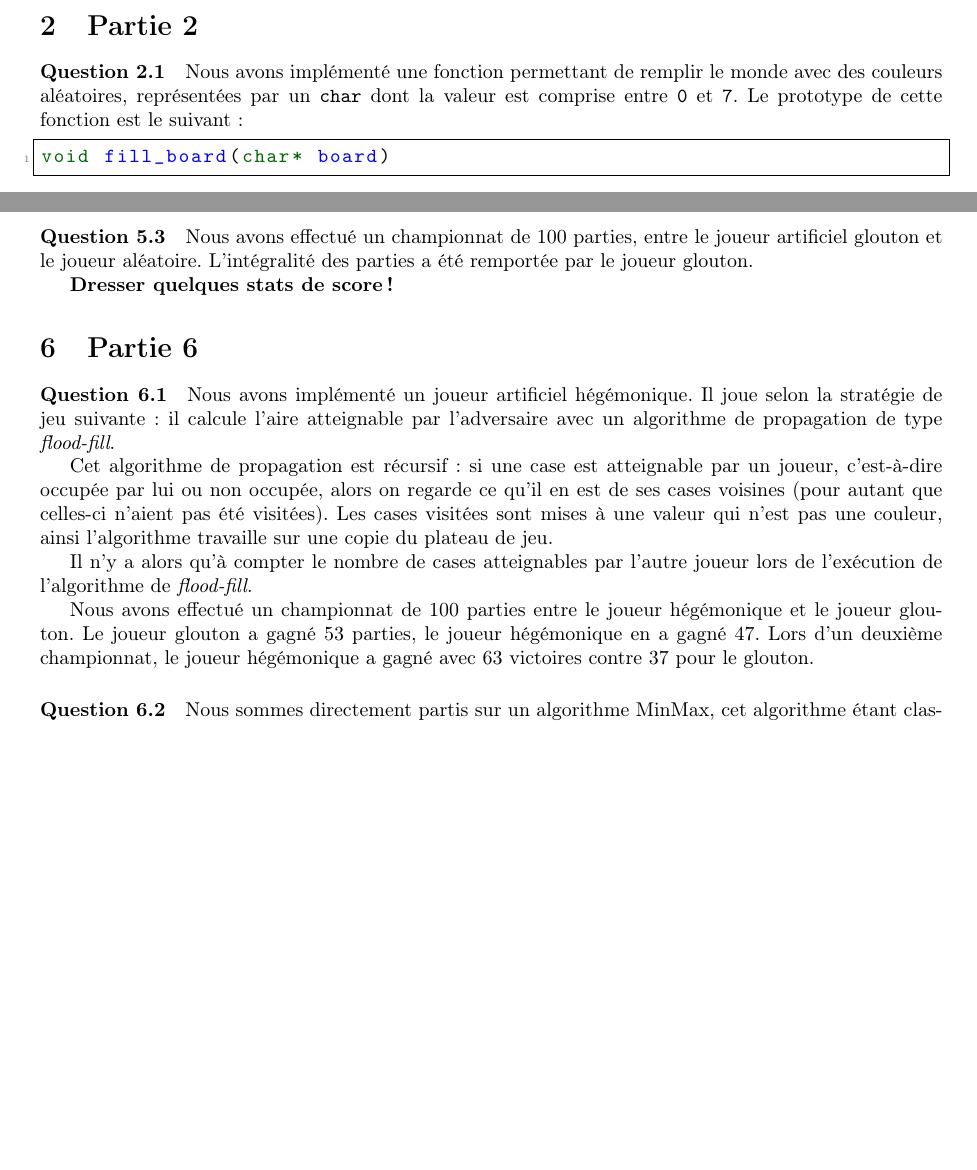
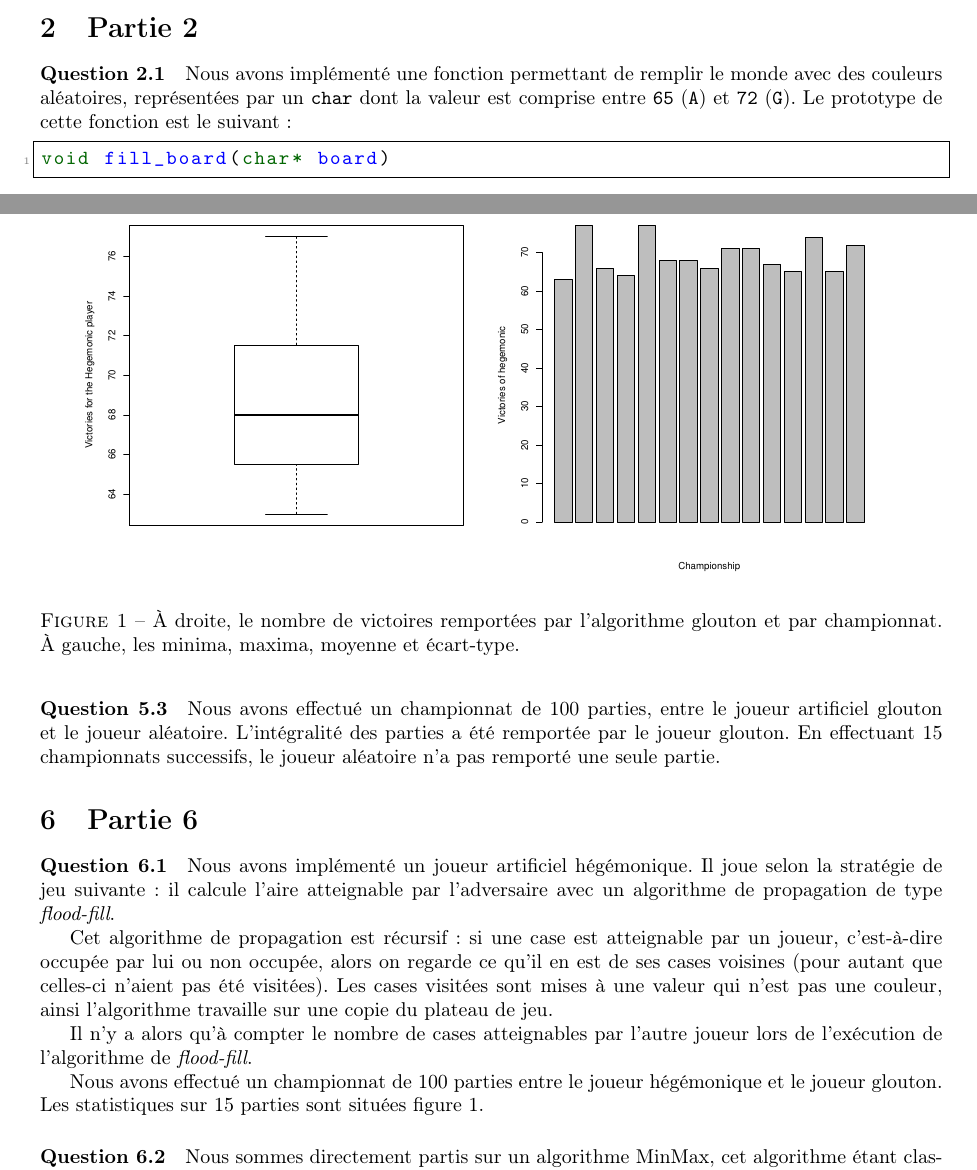
Before and after one commit to Cocodidou/7colors, a LaTeX document (report/bihel_ferry_7colors.tex): two parts of pages 1 and 3 of 3 before the commit and two parts of pages 1 and 3 of 4 after it, joined at a grey line, cut so that both start at the same text, the shorter picture padded with empty space. Compiled offline with pdfLaTeX.

Commit message:
add a bit of stats

```diff
--- a/report/bihel_ferry_7colors.tex
+++ b/report/bihel_ferry_7colors.tex
@@ -6,6 +6,7 @@
 \usepackage{listings}
 \usepackage{xcolor}
 \usepackage{fullpage}
+\usepackage{graphicx}
 
 
 \definecolor{mygreen}{rgb}{0,0.6,0}
@@ -77,7 +78,7 @@
     \paragraph{Question 2.1}
     Nous avons implémenté une fonction permettant de remplir le monde avec
 des couleurs aléatoires, représentées par un \texttt{char} dont la valeur est
-comprise entre \texttt{0} et \texttt{7}.
+comprise entre \texttt{65} (\texttt{A}) et \texttt{72} (\texttt{G}).
 Le prototype de cette fonction est le suivant :
 \begin{lstlisting}
 void fill_board(char* board)
@@ -205,9 +206,8 @@ adversaire et emportera la partie.
     \paragraph{Question 5.3}
     Nous avons effectué un championnat de 100 parties, entre le joueur
 artificiel glouton et le joueur aléatoire. L'intégralité des parties a été
-remportée par le joueur glouton.
-
-\textbf{Dresser quelques stats de score !}
+remportée par le joueur glouton. En effectuant 15 championnats successifs, le
+joueur aléatoire n'a pas remporté une seule partie.
 
     \section{Partie 6}
     % Corentin pour 6.1
@@ -226,10 +226,21 @@ Il n'y a alors qu'à compter le nombre de cases atteignables par l'autre joueur
 lors de l'exécution de l'algorithme de \emph{flood-fill}.
 
 Nous avons effectué un championnat de 100 parties entre le joueur hégémonique
-et le joueur glouton. Le joueur glouton a gagné 53 parties, le joueur
-hégémonique en a gagné 47. Lors d'un deuxième championnat, le joueur
-hégémonique a gagné avec 63 victoires contre 37 pour le glouton.
-    % Simon pour 6.2
+et le joueur glouton. Les statistiques sur 15 parties sont situées figure
+\ref{hegemon_greedy}.
+
+
+\begin{figure}
+\centering
+
+\includegraphics[width=.45\columnwidth]{hegemon_vs_greedy}
+\includegraphics[width=.45\columnwidth]{hegemon_vs_greedy_bar}
+
+\caption{\label{hegemon_greedy} À droite, le nombre de victoires remportées par
+l'algorithme glouton et par championnat. À gauche, les minima, maxima, moyenne
+et écart-type.}
+\end{figure}
+
     \paragraph{Question 6.2} Nous sommes directement partis sur un algorithme
 MinMax, cet algorithme étant classique. Nous avons choisi le score comme
     heuristique. Comme on teste chaque couleur pour chaque joueur, la complexité
```
Also changed, not shown: report/hegemon_vs_greedy.pdf (added), report/hegemon_vs_greedy_bar.pdf (added).
